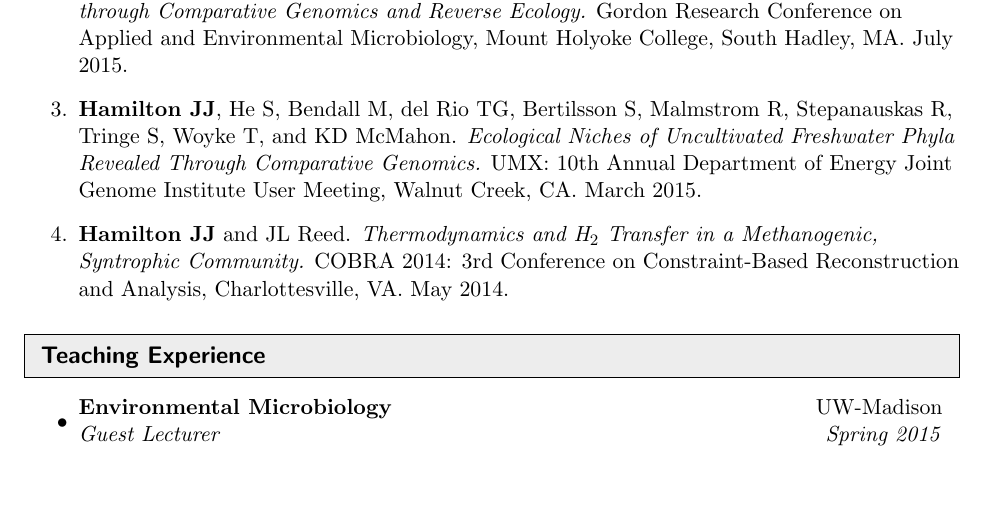
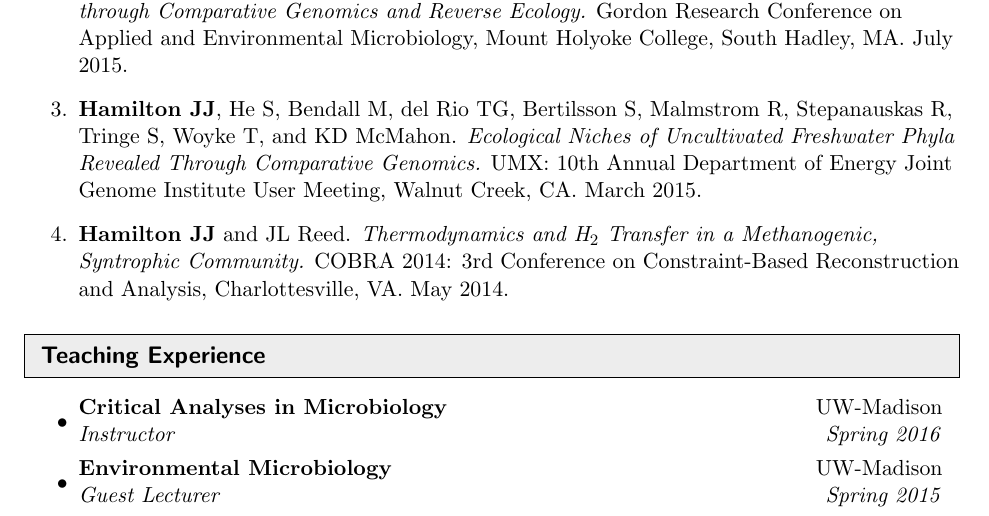
Before and after one commit to joshamilton/professional, a LaTeX CV (CV/HamiltonCV.tex): part of page 2 of 3, cut so that both start at the same text, the shorter picture padded with empty space. Compiled offline with pdfLaTeX.

Commit message:
Update CV with Micro305

```diff
--- a/CV/HamiltonCV.tex
+++ b/CV/HamiltonCV.tex
@@ -179,6 +179,7 @@ Syntrophic Community.} COBRA 2014: 3rd Conference on Constraint-Based Reconstruc
 \resheading{Teaching Experience}
 %%%%%%%%%%%%%%%%%%%%%%%%%%%%%%
 \begin{itemize}
+	\item \ressubheading{Critical Analyses in Microbiology}{UW-Madison}{Instructor}{Spring 2016}
 	\item \ressubheading{Environmental Microbiology}{UW-Madison}{Guest Lecturer}{Spring 2015}
 	\item \ressubheading{Computational Tools for Analyzing Microbial Metabolism}{ASM General Meeting}{Workshop Instructor}{May 2013}
 	\item \ressubheading{Biochemical Engineering}{UW-Madison}{Guest Lecturer}{Fall 2011, Fall 2012}
```
Also changed, not shown: CV/HamiltonCV.pdf.
